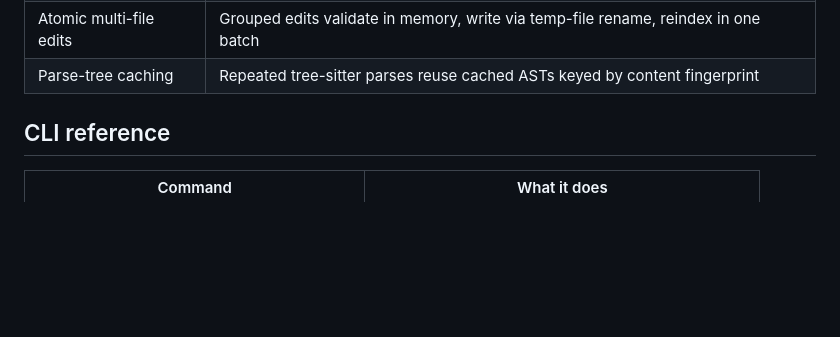
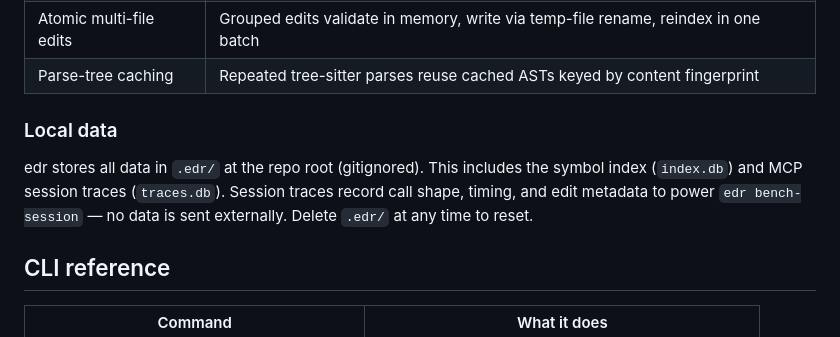
Before and after one commit to jordw/edr, a Markdown page: README.md, the part around the change. Drawn GitHub-style; blank space fills up the shorter version.

Commit message:
Add local data disclosure to README
Documents that edr stores session traces locally in .edr/ and
that no data is sent externally.

Co-Authored-By: Claude Opus 4.6 <noreply@anthropic.com>

```diff
--- a/README.md
+++ b/README.md
@@ -101,6 +101,10 @@ edr combines several mechanisms to minimize context usage:
 | Parallel batching | Independent reads/queries in one call run concurrently |
 | Atomic multi-file edits | Grouped edits validate in memory, write via temp-file rename, reindex in one batch |
 | Parse-tree caching | Repeated tree-sitter parses reuse cached ASTs keyed by content fingerprint |
+
+### Local data
+
+edr stores all data in `.edr/` at the repo root (gitignored). This includes the symbol index (`index.db`) and MCP session traces (`traces.db`). Session traces record call shape, timing, and edit metadata to power `edr bench-session` — no data is sent externally. Delete `.edr/` at any time to reset.
 
 ## CLI reference
 
```
